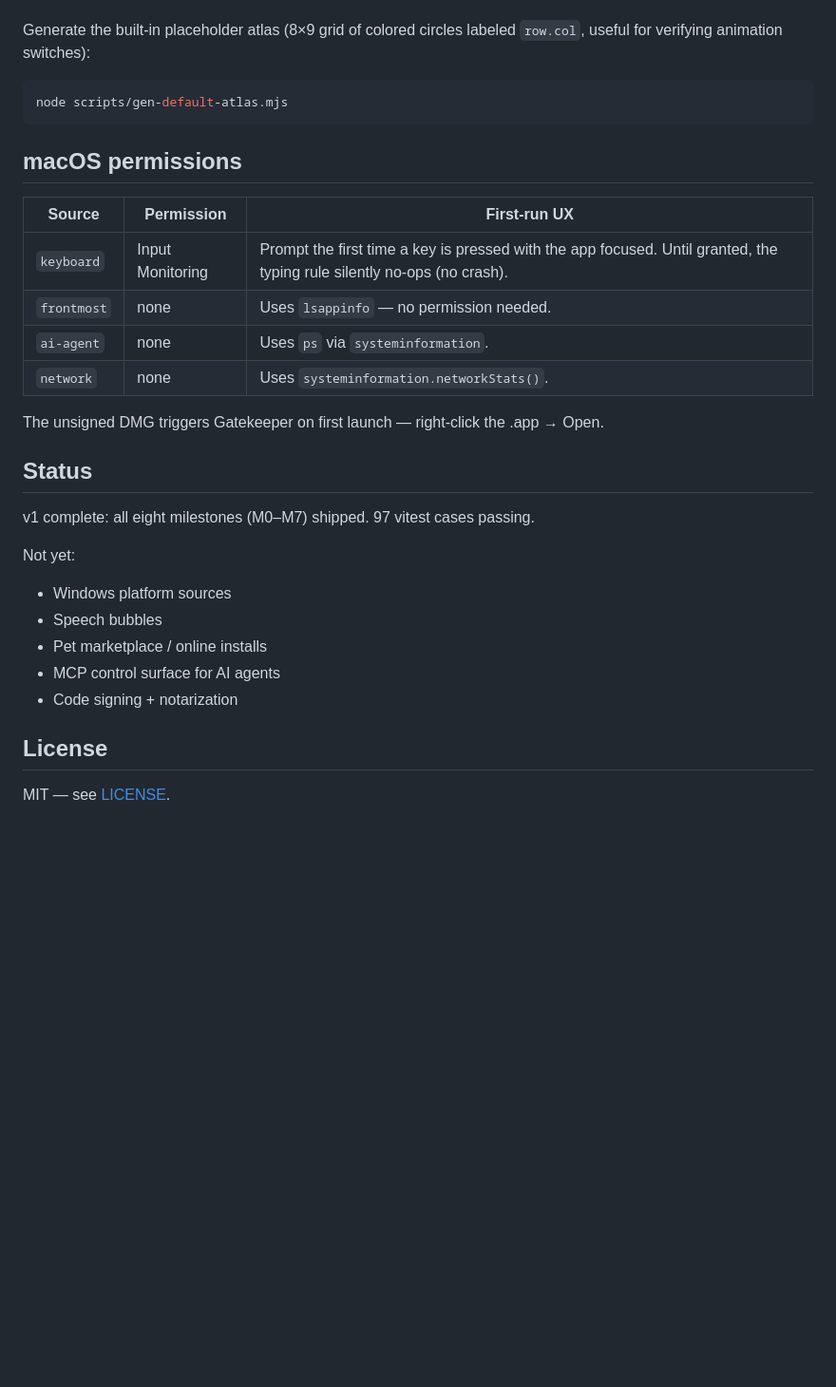
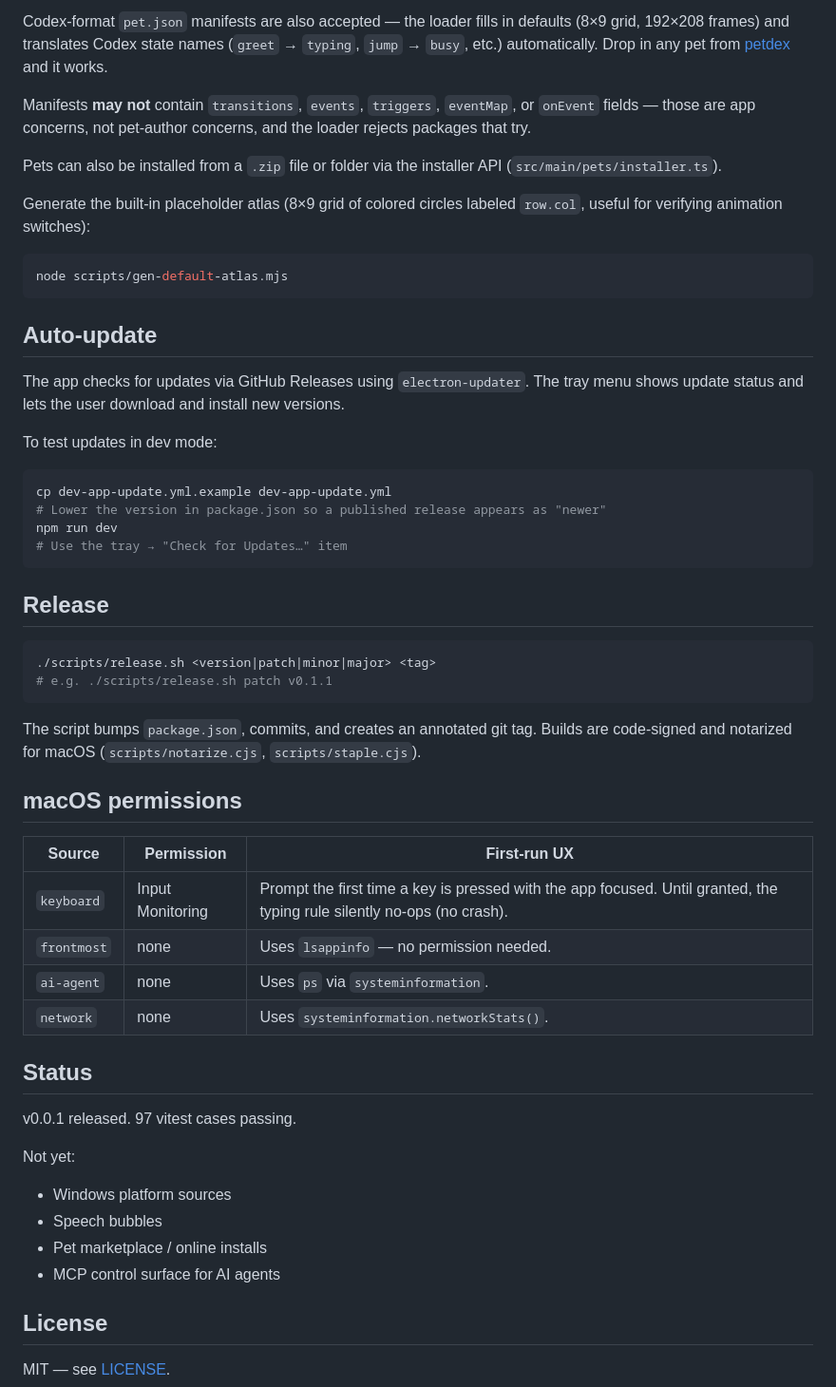
Before and after one commit to Louis-7/deskopilot, a Markdown page: README.md, the part around one of its changes. Shown at 95% size. GitHub-like rendering; blank space fills up the shorter version.

````diff
--- a/README.md
+++ b/README.md
@@ -121,3 +154,14 @@ concerns, and the loader rejects packages that try.
+Codex-format `pet.json` manifests are also accepted — the loader fills in
+defaults (8×9 grid, 192×208 frames) and translates Codex state names
+(`greet` → `typing`, `jump` → `busy`, etc.) automatically. Drop in any pet
+from [petdex](https://github.com/crafter-station/petdex) and it works.
+
+Manifests **may not** contain `transitions`, `events`, `triggers`, `eventMap`,
+or `onEvent` fields — those are app concerns, not pet-author concerns, and the
+loader rejects packages that try.
+
+Pets can also be installed from a `.zip` file or folder via the installer API
+(`src/main/pets/installer.ts`).
 
 Generate the built-in placeholder atlas (8×9 grid of colored circles labeled
 `row.col`, useful for verifying animation switches):
@@ -125,6 +169,32 @@ Generate the built-in placeholder atlas (8×9 grid of colored circles labeled
 ```bash
 node scripts/gen-default-atlas.mjs
 ```
+
+## Auto-update
+
+The app checks for updates via GitHub Releases using `electron-updater`. The
+tray menu shows update status and lets the user download and install new
+versions.
+
+To test updates in dev mode:
+
+```bash
+cp dev-app-update.yml.example dev-app-update.yml
+# Lower the version in package.json so a published release appears as "newer"
+npm run dev
+# Use the tray → "Check for Updates…" item
+```
+
+## Release
+
+```bash
+./scripts/release.sh <version|patch|minor|major> <tag>
+# e.g. ./scripts/release.sh patch v0.1.1
+```
+
+The script bumps `package.json`, commits, and creates an annotated git tag.
+Builds are code-signed and notarized for macOS (`scripts/notarize.cjs`,
+`scripts/staple.cjs`).
 
 ## macOS permissions
 
@@ -135,12 +205,9 @@ node scripts/gen-default-atlas.mjs
 | `ai-agent` | none | Uses `ps` via `systeminformation`. |
 | `network` | none | Uses `systeminformation.networkStats()`. |
 
-The unsigned DMG triggers Gatekeeper on first launch — right-click the .app →
-Open.
-
 ## Status
 
-v1 complete: all eight milestones (M0–M7) shipped. 97 vitest cases passing.
+v0.0.1 released. 97 vitest cases passing.
 
 Not yet:
 
@@ -148,7 +215,6 @@ Not yet:
 - Speech bubbles
 - Pet marketplace / online installs
 - MCP control surface for AI agents
-- Code signing + notarization
 
 ## License
 
````
Also changed, not shown: other parts of README.md (+60 -27 lines).
